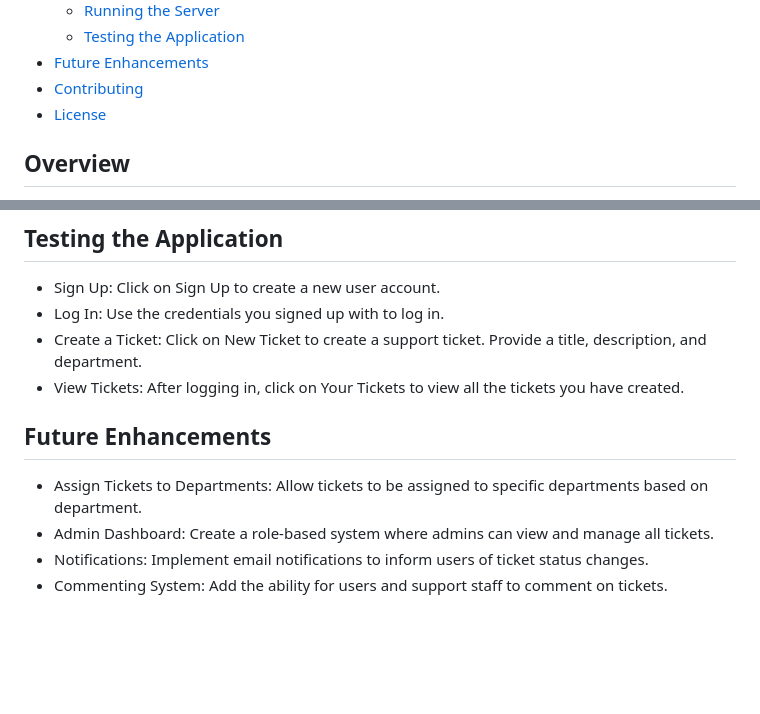
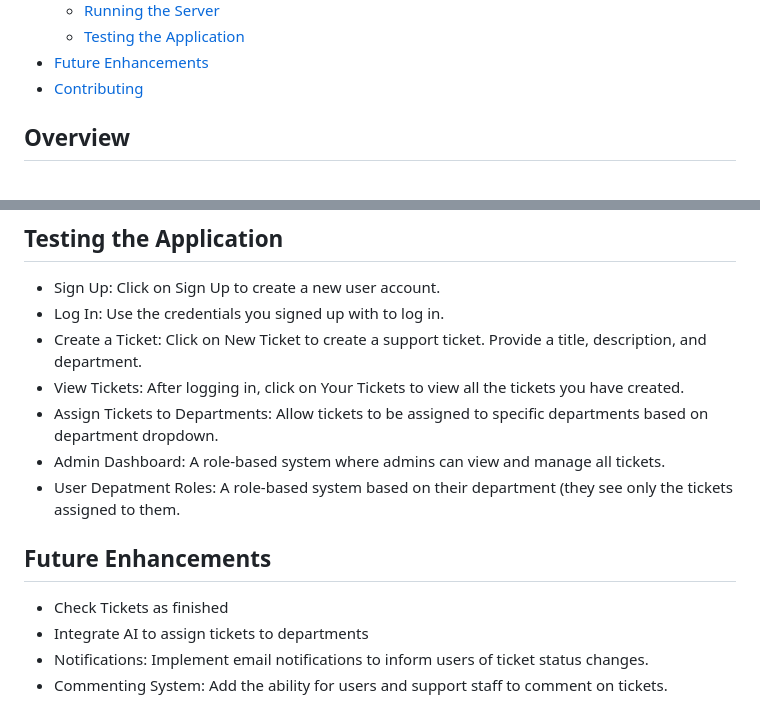
Before and after one commit to ondrejhruby/ticket-submission-system, a Markdown page: README.md, 2 parts joined by grey strips. Rendered like a GitHub page; blank space fills up the shorter version.

```diff
--- a/README.md
+++ b/README.md
@@ -16,7 +16,6 @@ A simple ticket submission system built using Ruby on Rails, designed to help us
   - [Testing the Application](#testing-the-application)
 - [Future Enhancements](#future-enhancements)
 - [Contributing](#contributing)
-- [License](#license)
 
 ## Overview
 
@@ -92,10 +91,13 @@ rails server
 - Log In: Use the credentials you signed up with to log in.
 - Create a Ticket: Click on New Ticket to create a support ticket. Provide a title, description, and department.
 - View Tickets: After logging in, click on Your Tickets to view all the tickets you have created.
+- Assign Tickets to Departments: Allow tickets to be assigned to specific departments based on department dropdown.
+- Admin Dashboard: A role-based system where admins can view and manage all tickets.
+- User Depatment Roles: A role-based system based on their department (they see only the tickets assigned to them.
 
 ## Future Enhancements
-- Assign Tickets to Departments: Allow tickets to be assigned to specific departments based on department.
-- Admin Dashboard: Create a role-based system where admins can view and manage all tickets.
+- Check Tickets as finished
+- Integrate AI to assign tickets to departments
 - Notifications: Implement email notifications to inform users of ticket status changes.
 - Commenting System: Add the ability for users and support staff to comment on tickets.
 
```
